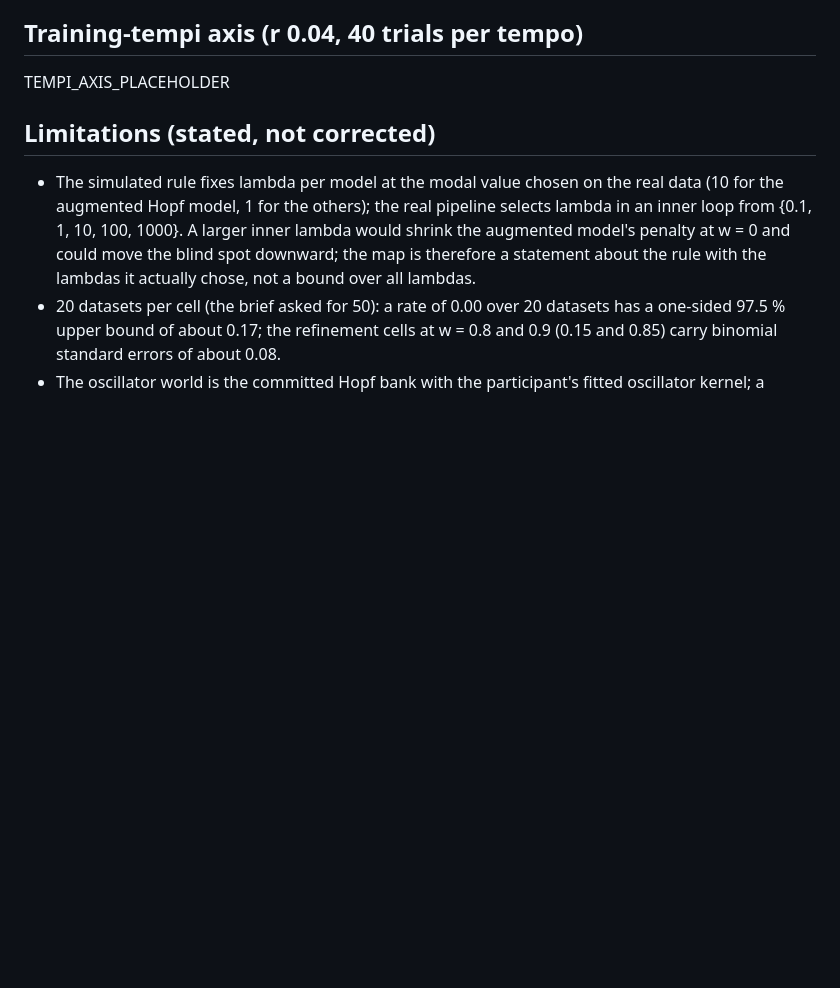
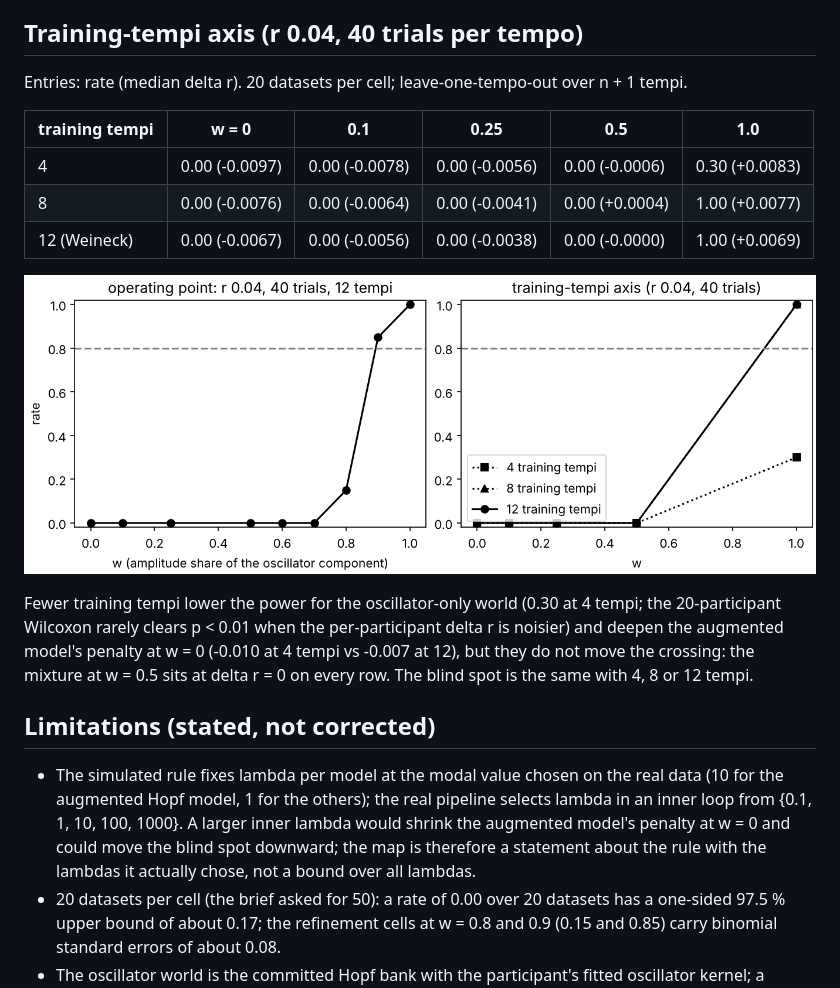
Before and after one commit to TheAwesomeAndy/arspinet-rhythmic-entrainment, a Markdown page: docs/IDENTIFIABILITY_RESULTS.md, the part around the change. Drawn GitHub-style; pictures changed too: docs/figures/identifiability_tempi.png; blank space fills up the shorter version.

```diff
--- a/docs/IDENTIFIABILITY_RESULTS.md
+++ b/docs/IDENTIFIABILITY_RESULTS.md
@@ -72,7 +72,20 @@ Median delta r of the augmented model against the best TRF, by world:
 
 ## Training-tempi axis (r 0.04, 40 trials per tempo)
 
-TEMPI_AXIS_PLACEHOLDER
+Entries: rate (median delta r). 20 datasets per cell; leave-one-tempo-out over n + 1 tempi.
+
+| training tempi | w = 0 | 0.1 | 0.25 | 0.5 | 1.0 |
+|---|---|---|---|---|---|
+| 4 | 0.00 (-0.0097) | 0.00 (-0.0078) | 0.00 (-0.0056) | 0.00 (-0.0006) | 0.30 (+0.0083) |
+| 8 | 0.00 (-0.0076) | 0.00 (-0.0064) | 0.00 (-0.0041) | 0.00 (+0.0004) | 1.00 (+0.0077) |
+| 12 (Weineck) | 0.00 (-0.0067) | 0.00 (-0.0056) | 0.00 (-0.0038) | 0.00 (-0.0000) | 1.00 (+0.0069) |
+
+![training-tempi axis](figures/identifiability_tempi.png)
+
+Fewer training tempi lower the power for the oscillator-only world (0.30 at 4 tempi; the 20-participant
+Wilcoxon rarely clears p < 0.01 when the per-participant delta r is noisier) and deepen the augmented
+model's penalty at w = 0 (-0.010 at 4 tempi vs -0.007 at 12), but they do not move the crossing: the
+mixture at w = 0.5 sits at delta r = 0 on every row. The blind spot is the same with 4, 8 or 12 tempi.
 
 ## Limitations (stated, not corrected)
 
```
Also changed, not shown: README.md (+6 -4 lines), docs/FRAMING.md (+11 -4 lines), 6 other files.
